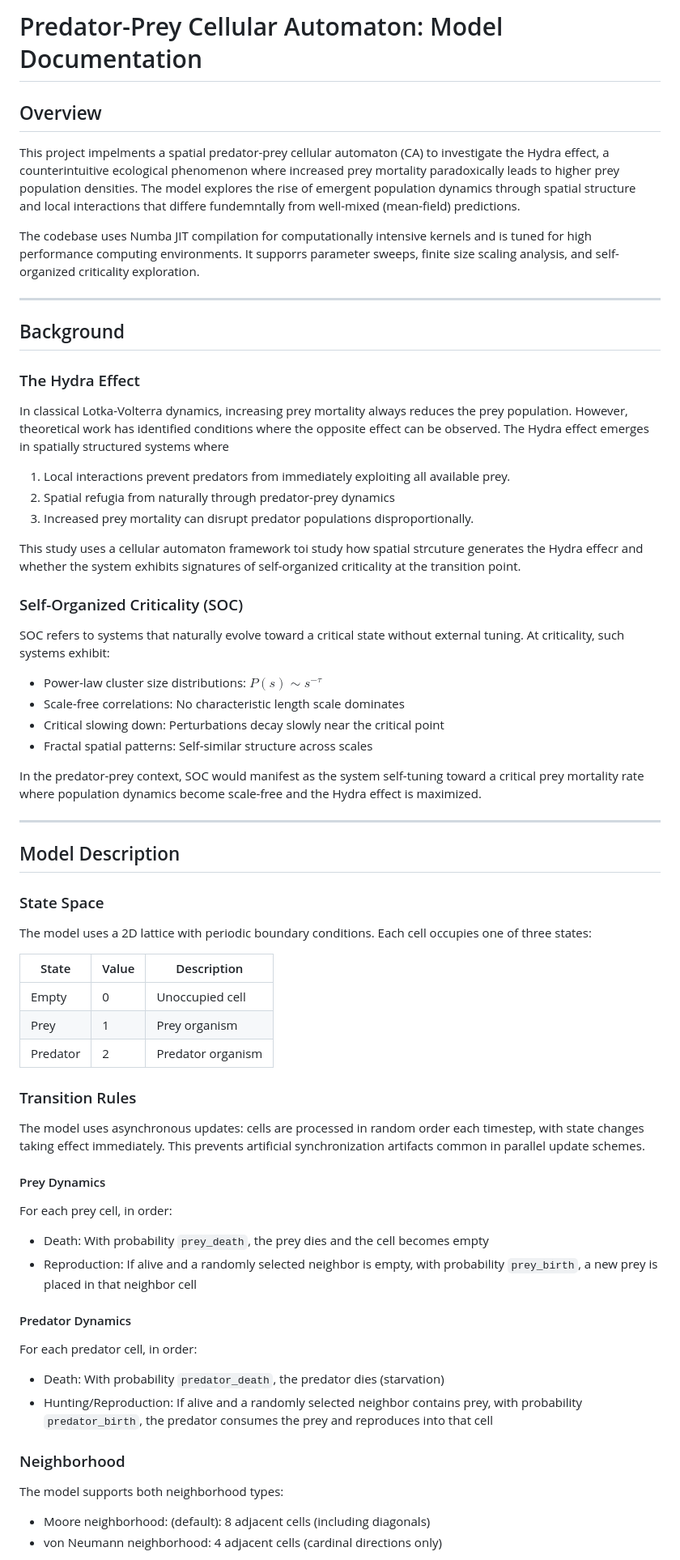
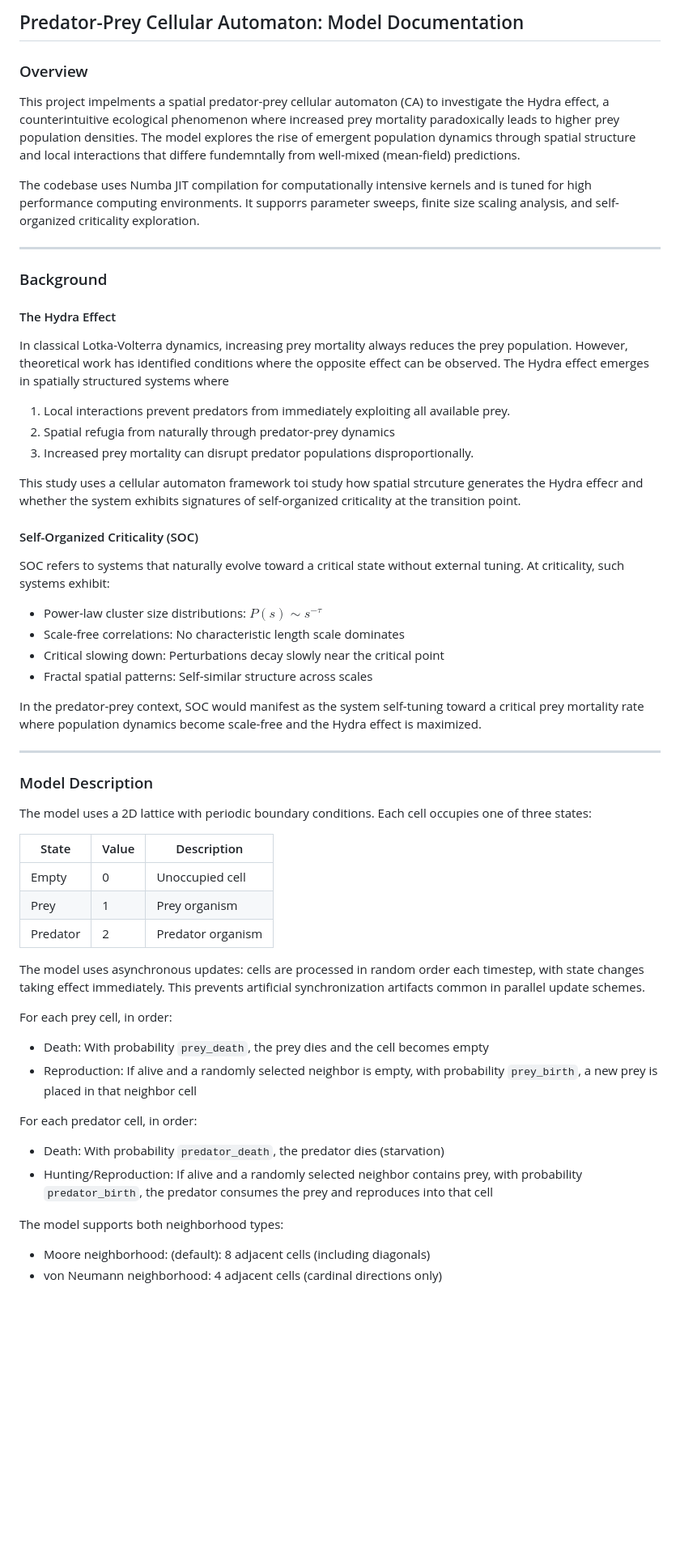
Before and after one commit to codegithubka/CSS_Project, a Markdown page: README.md, the part around one of its changes. Shown at 81% size. Drawn GitHub-style; blank space fills up the shorter version.

```diff
--- a/README.md
+++ b/README.md
@@ -1,6 +1,6 @@
-# Predator-Prey Cellular Automaton: Model Documentation
+## Predator-Prey Cellular Automaton: Model Documentation
 
-## Overview
+### Overview
 
 This project impelments a spatial predator-prey cellular automaton (CA) to investigate the Hydra effect, a counterintuitive ecological phenomenon where increased prey mortality paradoxically leads to higher prey population densities. The model explores the rise of emergent population dynamics through spatial structure and local interactions that differe fundemntally from well-mixed (mean-field) predictions.
 
@@ -8,9 +8,9 @@ The codebase uses Numba JIT compilation for computationally intensive kernels an
 
 ---
 
-## Background
+### Background
 
-### The Hydra Effect
+#### The Hydra Effect
 
 In classical Lotka-Volterra dynamics, increasing prey mortality always reduces the prey population. However, theoretical work has identified conditions where the opposite effect can be observed. The Hydra effect emerges in spatially structured systems where
 
@@ -20,7 +20,7 @@ In classical Lotka-Volterra dynamics, increasing prey mortality always reduces t
 
 This study uses a cellular automaton framework toi study how spatial strcuture generates the Hydra effecr and whether the system exhibits signatures of self-organized criticality at the transition point.
 
-### Self-Organized Criticality (SOC)
+#### Self-Organized Criticality (SOC)
 
 SOC refers to systems that naturally evolve toward a critical state without external tuning. At criticality, such systems exhibit:
 
@@ -33,9 +33,7 @@ In the predator-prey context, SOC would manifest as the system self-tuning towar
 
 ---
 
-## Model Description
-
-### State Space
+### Model Description
 
 The model uses a 2D lattice with periodic boundary conditions. Each cell occupies one of three states:
 
@@ -45,25 +43,17 @@ The model uses a 2D lattice with periodic boundary conditions. Each cell occupie
 | Prey | 1 | Prey organism |
 | Predator | 2 | Predator organism |
 
-### Transition Rules
-
 The model uses asynchronous updates: cells are processed in random order each timestep, with state changes taking effect immediately. This prevents artificial synchronization artifacts common in parallel update schemes.
-
-#### Prey Dynamics
 
 For each prey cell, in order:
 
 - Death: With probability `prey_death`, the prey dies and the cell becomes empty
 - Reproduction: If alive and a randomly selected neighbor is empty, with probability `prey_birth`, a new prey is placed in that neighbor cell
 
-#### Predator Dynamics
-
 For each predator cell, in order:
 
 - Death: With probability `predator_death`, the predator dies (starvation)
 - Hunting/Reproduction: If alive and a randomly selected neighbor contains prey, with probability `predator_birth`, the predator consumes the prey and reproduces into that cell
-
-### Neighborhood
 
 The model supports both neighborhood types:
 
```
Also changed, not shown: other parts of README.md (+12 -90 lines).
